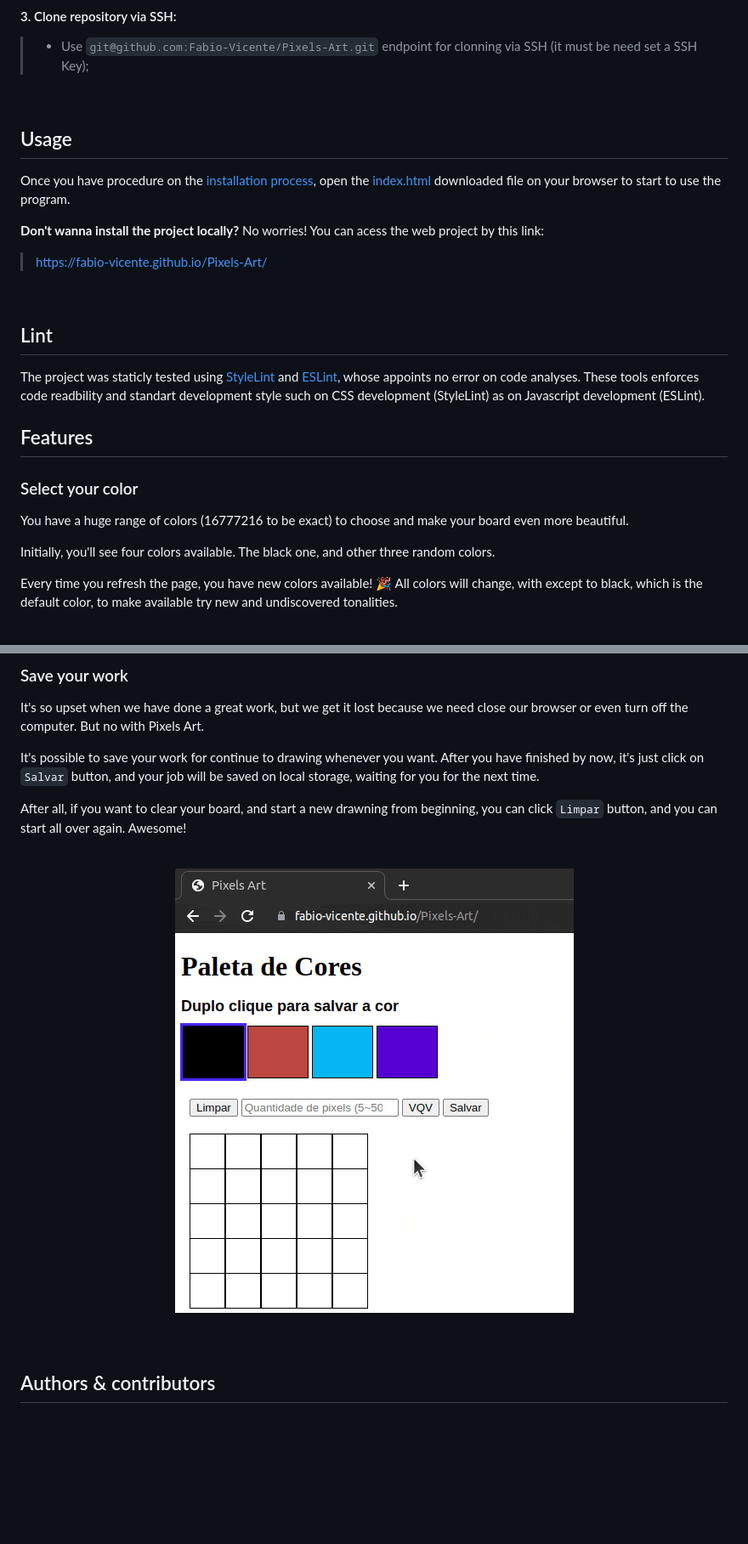
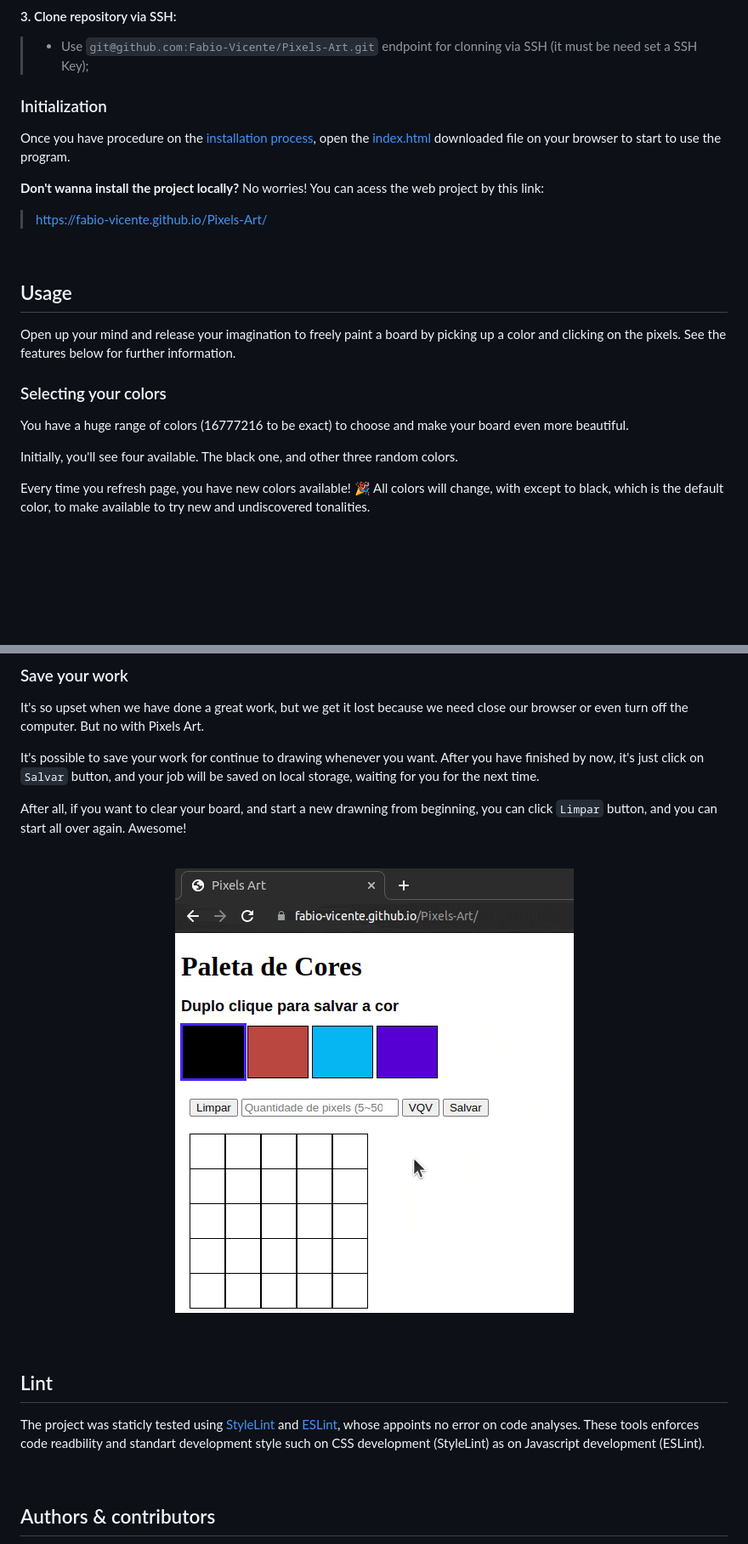
Before and after one commit to Fabio-Vicente/Pixels-Art, a Markdown page: README.md, 2 parts joined by grey strips. Shown: that part at 85% size. Drawn GitHub-style; blank space fills up the shorter version.

Commit message:
docs(readme) :art: rearrange sections

```diff
--- a/README.md
+++ b/README.md
@@ -72,9 +72,7 @@ This project development is part of [Trybe](https://www.betrybe.com/) course pro
 >
 >  - Use `git@github.com:Fabio-Vicente/Pixels-Art.git` endpoint for clonning via SSH (it must be need set a SSH Key);
 
-<br />
-
-## Usage
+### Initialization
 
 Once you have procedure on the [installation process](#instalation), open the [index.html](index.html) downloaded file on your browser to start to use the program.
 
@@ -84,20 +82,17 @@ Once you have procedure on the [installation process](#instalation), open the [i
 
 <br />
 
-## Lint
+## Usage
 
-The project was staticly tested using [StyleLint](https://stylelint.io/) and [ESLint](https://eslint.org/), whose appoints no error on code analyses. These tools enforces code readbility and standart development style such on CSS development (StyleLint) as on Javascript development (ESLint).
+Open up your mind and release your imagination to freely paint a board by picking up a color and clicking on the pixels. See the features below for further information.
 
-
-## Features
-
-### Select your color
+### Selecting your colors
 
 You have a huge range of colors (16777216 to be exact) to choose and make your board even more beautiful.
 
-Initially, you'll see four colors available. The black one, and other three random colors.
+Initially, you'll see four available. The black one, and other three random colors.
 
-Every time you refresh the page, you have new colors available! 🎉 All colors will change, with except to black, which is the default color, to make available try new and undiscovered tonalities.
+Every time you refresh page, you have new colors available! 🎉 All colors will change, with except to black, which is the default color, to make available to try new and undiscovered tonalities.
 
 <br />
 <div align=center>
@@ -147,5 +142,11 @@ After all, if you want to clear your board, and start a new drawning from beginn
 </div>
 <br />
+
+<br />
+
+## Lint
+
+The project was staticly tested using [StyleLint](https://stylelint.io/) and [ESLint](https://eslint.org/), whose appoints no error on code analyses. These tools enforces code readbility and standart development style such on CSS development (StyleLint) as on Javascript development (ESLint).
 
 <br />
 
```
Also changed, not shown: other parts of README.md (+1 -1 lines).
